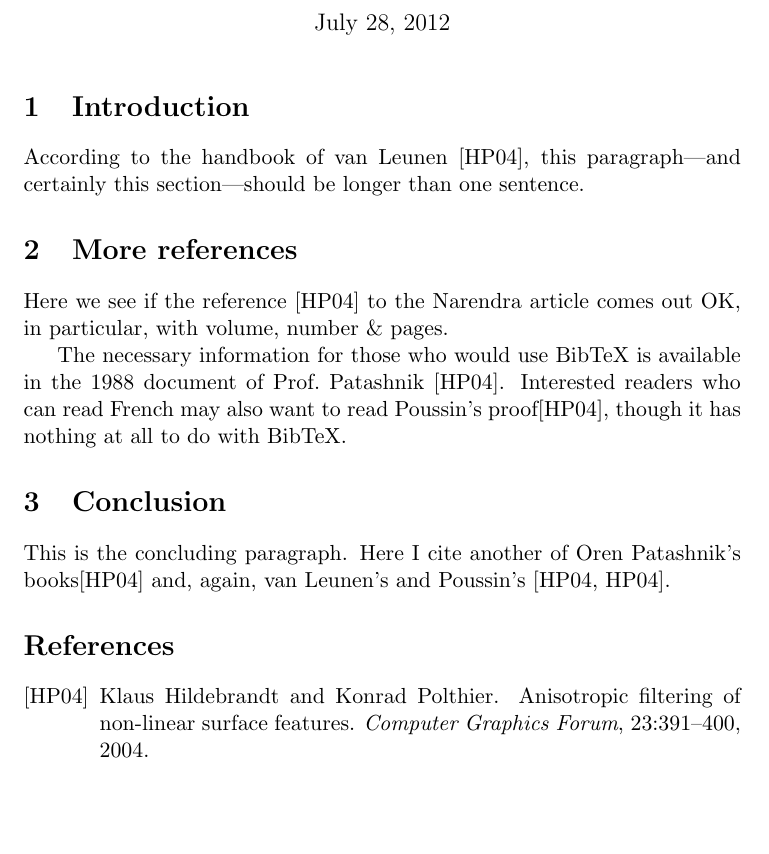
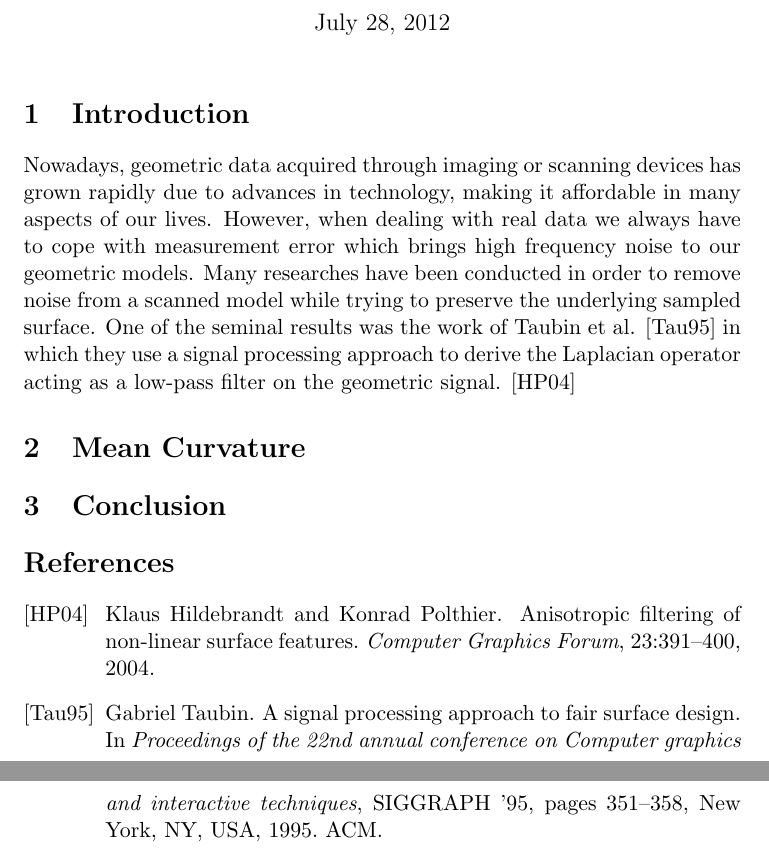
Before and after one commit to hksonngan/geometry-processing-lab, a LaTeX document (report/test.tex): part of the page before the commit and two parts of pages 1 and 2 of 2 after it, the two joined at a grey line, cut so that both start at the same text, the shorter picture padded with empty space. Compiled offline with pdfLaTeX.

Commit message:
introduction

```diff
--- a/report/test.tex
+++ b/report/test.tex
@@ -6,29 +6,21 @@
 \begin{document}
 \maketitle
 
+
+
 \section{Introduction}
 
-According to the handbook of van Leunen \cite{Hildebrandt04anisotropicfiltering},
-this paragraph---and certainly this
-section---should be longer than one sentence.
+Nowadays, geometric data acquired through imaging or scanning devices has grown rapidly due to advances in technology, making it affordable in many aspects of our lives. However, when dealing with real data we always have to cope with measurement error which brings high frequency noise to our geometric models. Many researches have been conducted in order to remove noise from a scanned model while trying to preserve the underlying sampled surface. One of the seminal results was the work of Taubin et al. \cite{Taubin:1995:SPA:218380.218473} in which they use a signal processing approach to derive the Laplacian operator acting as a low-pass filter on the geometric signal. \cite{Hildebrandt04anisotropicfiltering}
 
-\section{More references}
+\section{Mean Curvature}
 
-Here we see if the reference \cite{Hildebrandt04anisotropicfiltering}
-to the Narendra article comes out OK, in particular,
-with volume, number \& pages.
 
-The necessary information for those who would use BibTeX
-is available in the 1988 document of Prof.\ Patashnik \cite{Hildebrandt04anisotropicfiltering}.
-Interested readers who can read French may also
-want to read Poussin's proof\cite{Hildebrandt04anisotropicfiltering}, though
-it has nothing at all to do with BibTeX.
 
 \section{Conclusion}
 
-This is the concluding paragraph.  Here I cite another of
-Oren Patashnik's books\cite{Hildebrandt04anisotropicfiltering} and, again,
-van Leunen's and Poussin's \cite{Hildebrandt04anisotropicfiltering,Hildebrandt04anisotropicfiltering}.
+
+
+
 
 \bibliographystyle{alpha}	% (uses file "plain.bst")
 \bibliography{bibliography}		% expects file "myrefs.bib"
```
Also changed, not shown: report/bibliography.bib (+17 -0 lines), report/test.bbl, report/test.pdf, 4 other files.
